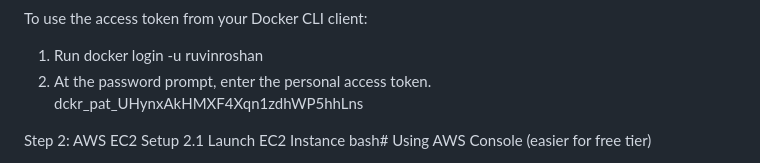
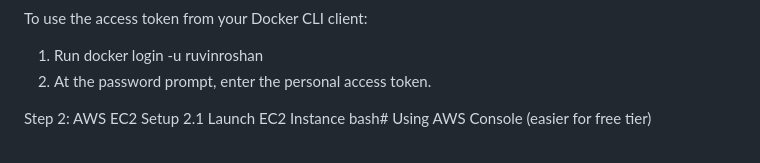
Before and after one commit to RuvinSL/laravel-docker-aws-github, a Markdown page: docs/Local Docker command.md, the part around the change. GitHub-like rendering.

Commit message:
removed sec

```diff
--- a/docs/Local Docker command.md
+++ b/docs/Local Docker command.md
@@ -165,7 +165,7 @@ To use the access token from your Docker CLI client:
 1. Run
 docker login -u ruvinroshan
 2. At the password prompt, enter the personal access token.
-dckr_pat_UHynxAkHMXF4Xqn1zdhWP5hhLns
+
 
 
 Step 2: AWS EC2 Setup
```
